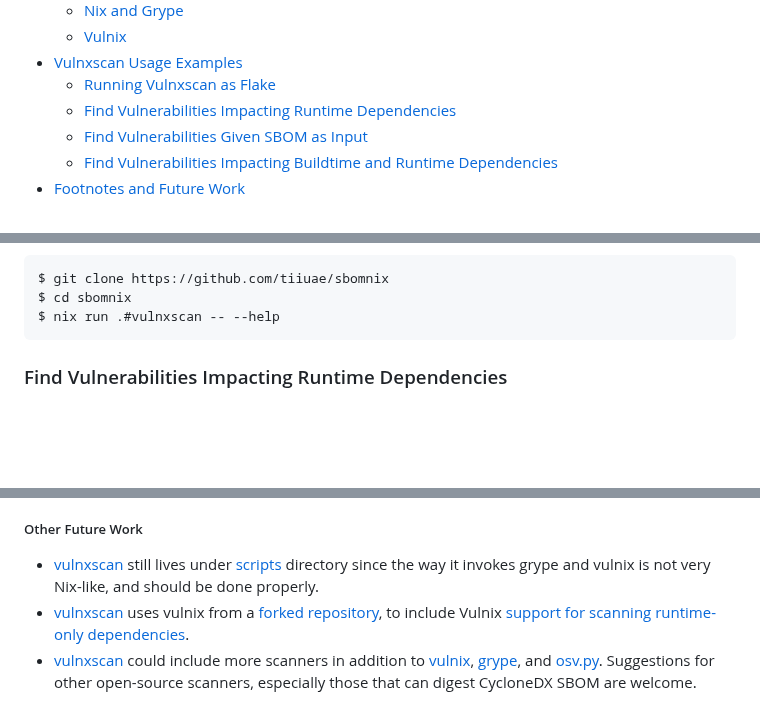
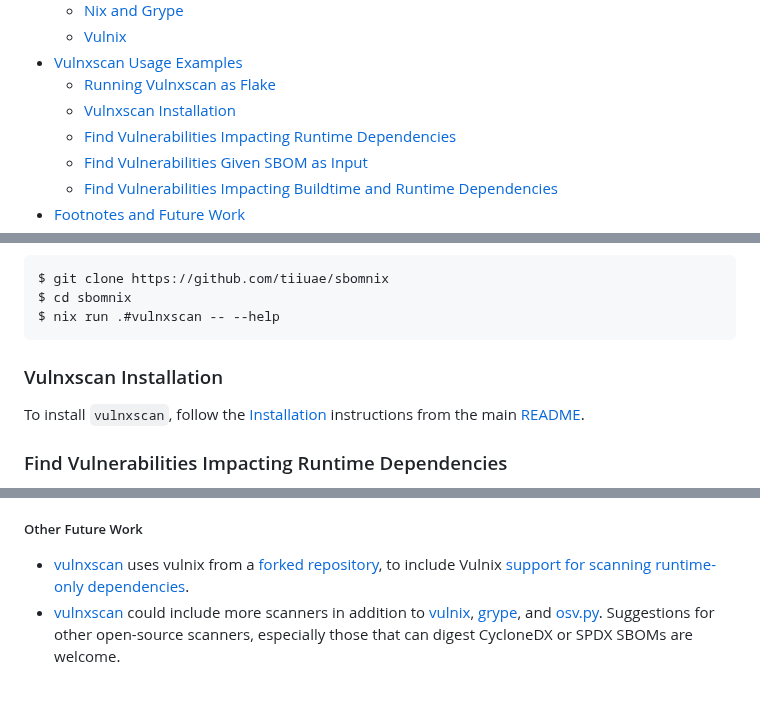
Before and after one commit to tiiuae/sbomnix, a Markdown page: scripts/vulnxscan/README.md, 3 parts joined by grey strips. Drawn GitHub-style; blank space fills up the shorter version.

````diff
--- a/scripts/vulnxscan/README.md
+++ b/scripts/vulnxscan/README.md
@@ -18,6 +18,7 @@ Table of Contents
    * [Vulnix](#vulnix)
 * [Vulnxscan Usage Examples](#vulnxscan-usage-examples)
    * [Running Vulnxscan as Flake](#running-vulnxscan-as-flake)
+   * [Vulnxscan Installation](#vulnxscan-installation)
    * [Find Vulnerabilities Impacting Runtime Dependencies](#find-vulnerabilities-impacting-runtime-dependencies)
    * [Find Vulnerabilities Given SBOM as Input](#find-vulnerabilities-given-sbom-as-input)
    * [Find Vulnerabilities Impacting Buildtime and Runtime Dependencies](#find-vulnerabilities-impacting-buildtime-and-runtime-dependencies)
@@ -74,6 +75,9 @@ $ git clone https://github.com/tiiuae/sbomnix
 $ cd sbomnix
 $ nix run .#vulnxscan -- --help
 ```
+
+### Vulnxscan Installation
+To install `vulnxscan`, follow the [Installation](../../README.md#installation) instructions from the main [README](../../README.md).
 
 ### Find Vulnerabilities Impacting Runtime Dependencies
 This example shows how to use `vulnxscan` to summarize vulnerabilities impacting the given target or any of its runtime dependencies.
@@ -231,6 +235,5 @@ For now, consider `vulnxscan` as a demonstration. The list of reported vulnerabi
  - Nix ecosystem is not supported in OSV: the way `osv.py` makes use of OSV data for Nix targets -- as explained in section [Nix and OSV vulnerability database](#nix-and-osv-vulnerability-database) -- makes the reported OSV vulnerabilities include false positives.
 
 ##### Other Future Work
-- [vulnxscan](./vulnxscan.py) still lives under [scripts](../../scripts/) directory since the way it invokes grype and vulnix is not very Nix-like, and should be done properly.
 - [vulnxscan](./vulnxscan.py) uses vulnix from a [forked repository](https://github.com/henrirosten/vulnix), to include Vulnix [support for scanning runtime-only dependencies](https://github.com/flyingcircusio/vulnix/compare/master...henrirosten:vulnix:master).
-- [vulnxscan](./vulnxscan.py) could include more scanners in addition to [vulnix](https://github.com/flyingcircusio/vulnix), [grype](https://github.com/anchore/grype), and [osv.py](https://github.com/tiiuae/sbomnix/blob/main/scripts/vulnxscan/osv.py). Suggestions for other open-source scanners, especially those that can digest CycloneDX SBOM are welcome.
+- [vulnxscan](./vulnxscan.py) could include more scanners in addition to [vulnix](https://github.com/flyingcircusio/vulnix), [grype](https://github.com/anchore/grype), and [osv.py](https://github.com/tiiuae/sbomnix/blob/main/scripts/vulnxscan/osv.py). Suggestions for other open-source scanners, especially those that can digest CycloneDX or SPDX SBOMs are welcome.
````
Also changed, not shown: README.md (+5 -4 lines), doc/nixgraph.md (+1 -1 lines).
